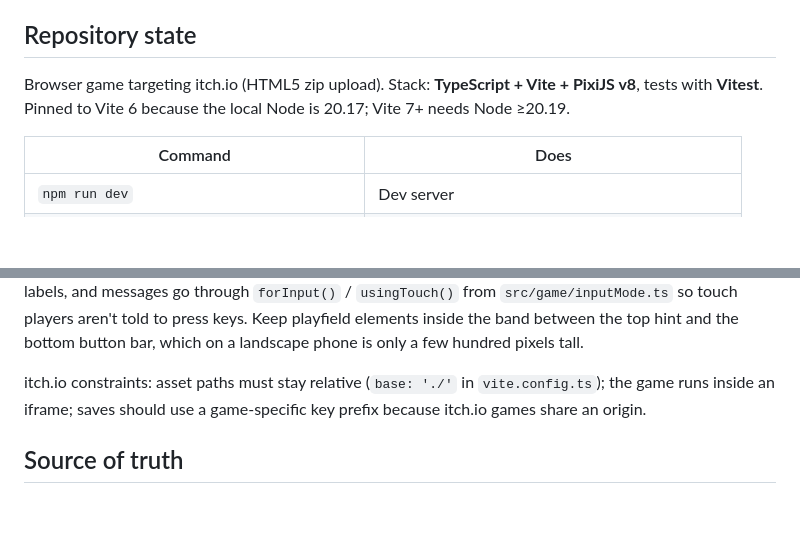
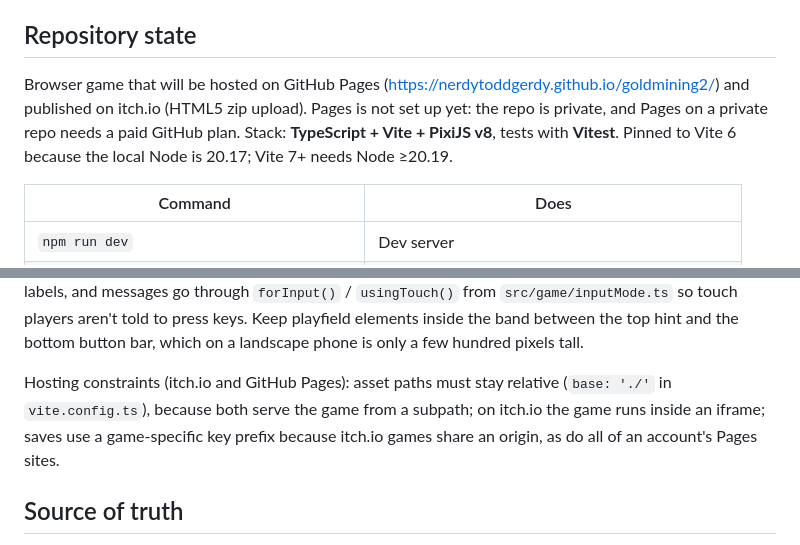
Before and after one commit to NerdyToddGerdy/goldmining2, a Markdown page: CLAUDE.md, 2 parts joined by grey strips. GitHub-like rendering; blank space fills up the shorter version.

Commit message:
Note planned GitHub Pages hosting
README and CLAUDE.md now say the game will be hosted on GitHub Pages
alongside itch.io, and that Pages isn't set up yet (the repo is private).

Co-Authored-By: Claude Opus 5.5 (1M context) <noreply@anthropic.com>

```diff
--- a/CLAUDE.md
+++ b/CLAUDE.md
@@ -4,7 +4,7 @@ This file provides guidance to Claude Code (claude.ai/code) when working with co
 
 ## Repository state
 
-Browser game targeting itch.io (HTML5 zip upload). Stack: **TypeScript + Vite + PixiJS v8**, tests with **Vitest**. Pinned to Vite 6 because the local Node is 20.17; Vite 7+ needs Node ≥20.19.
+Browser game that will be hosted on GitHub Pages (https://nerdytoddgerdy.github.io/goldmining2/) and published on itch.io (HTML5 zip upload). Pages is not set up yet: the repo is private, and Pages on a private repo needs a paid GitHub plan. Stack: **TypeScript + Vite + PixiJS v8**, tests with **Vitest**. Pinned to Vite 6 because the local Node is 20.17; Vite 7+ needs Node ≥20.19.
 
 | Command | Does |
 |---|---|
@@ -24,7 +24,7 @@ Layout:
 
 Mobile and tablet: layouts are **landscape-first**. Phones held upright get a "turn your phone sideways" screen (CSS in `index.html`); tablets must work in both orientations. Every action needs a touch path, not just a key: no hover-only information (the creek map uses tap-to-select, tap-again-to-act), and hints, button labels, and messages go through `forInput()` / `usingTouch()` from `src/game/inputMode.ts` so touch players aren't told to press keys. Keep playfield elements inside the band between the top hint and the bottom button bar, which on a landscape phone is only a few hundred pixels tall.
 
-itch.io constraints: asset paths must stay relative (`base: './'` in `vite.config.ts`); the game runs inside an iframe; saves should use a game-specific key prefix because itch.io games share an origin.
+Hosting constraints (itch.io and GitHub Pages): asset paths must stay relative (`base: './'` in `vite.config.ts`), because both serve the game from a subpath; on itch.io the game runs inside an iframe; saves use a game-specific key prefix because itch.io games share an origin, as do all of an account's Pages sites.
 
 ## Source of truth
 
```
Also changed, not shown: README.md (+1 -1 lines).
